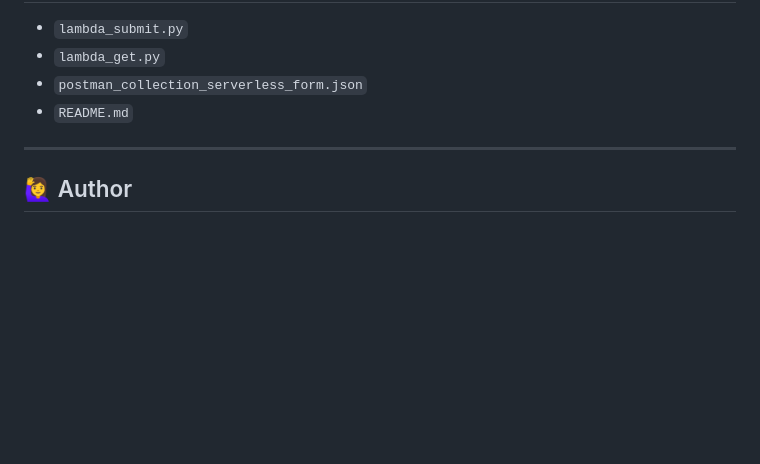
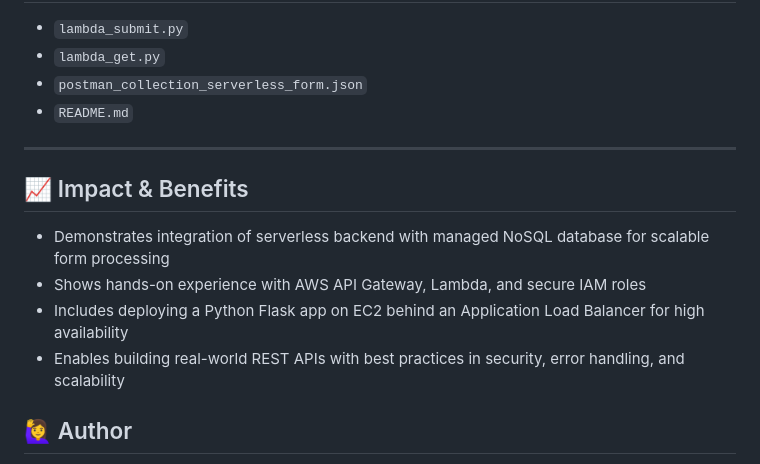
Before and after one commit to KoshaG0hil/-Serverless-Contact-Form-API-with-AWS-Lambda-API-Gateway-DynamoDB, a Markdown page: README.md, the part around the change. Rendered like a GitHub page; blank space fills up the shorter version.

```diff
--- a/README.md
+++ b/README.md
@@ -174,6 +174,14 @@ if __name__ == '__main__':
 
 ---
 
+## 📈 Impact & Benefits
+
+- Demonstrates integration of serverless backend with managed NoSQL database for scalable form processing
+- Shows hands-on experience with AWS API Gateway, Lambda, and secure IAM roles
+- Includes deploying a Python Flask app on EC2 behind an Application Load Balancer for high availability
+- Enables building real-world REST APIs with best practices in security, error handling, and scalability
+
+
 ## 🙋‍♀️ Author
 
 **Kosha Gohil**
```
